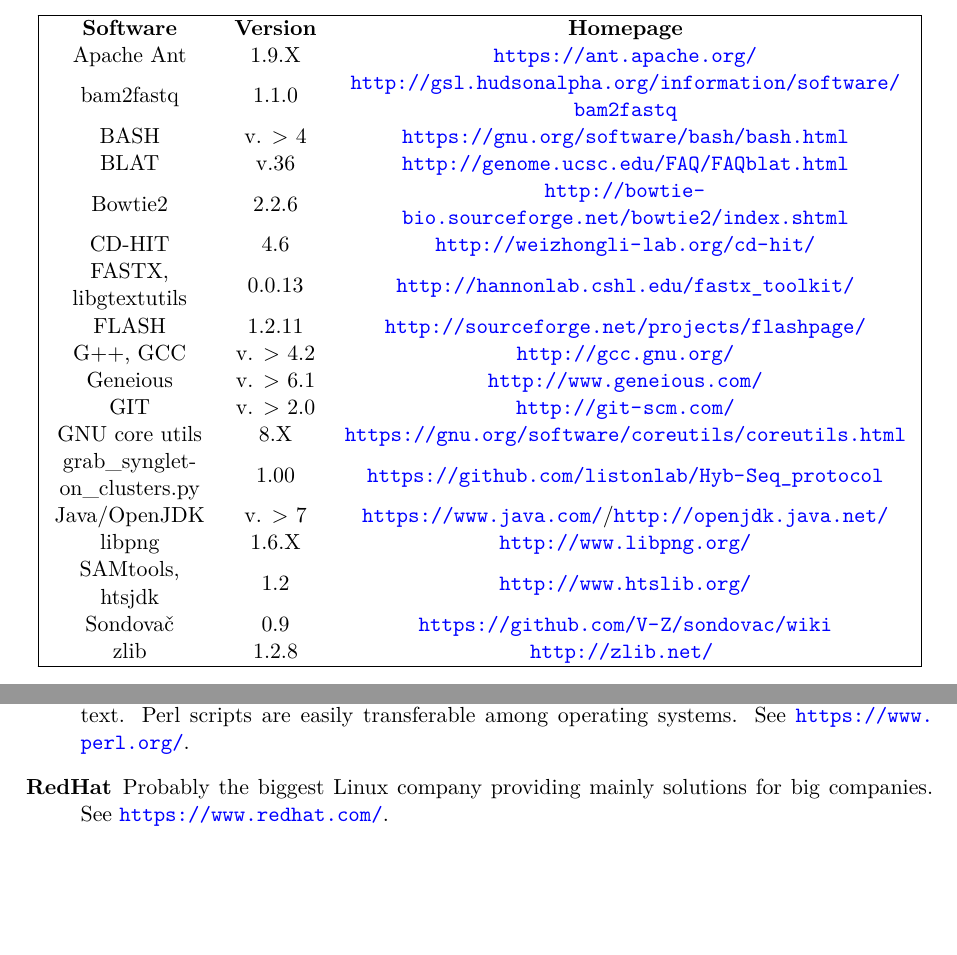
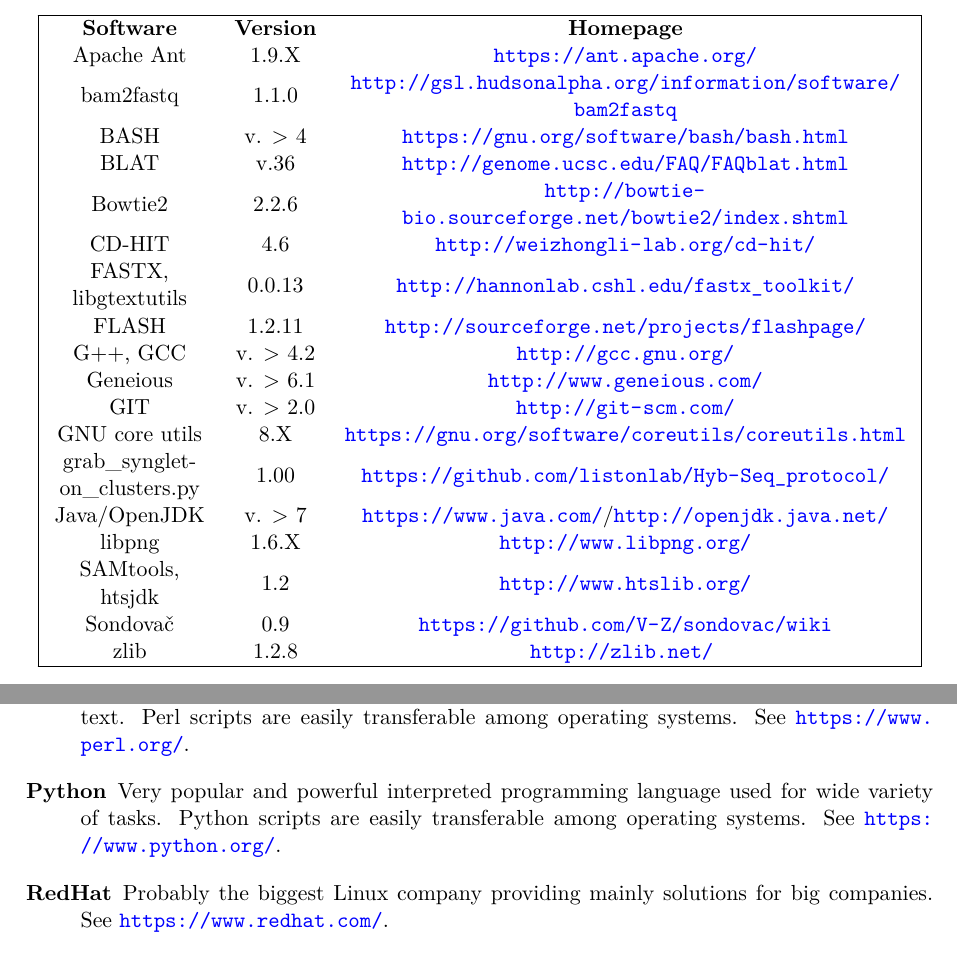
Before and after one commit to V-Z/sondovac, a LaTeX paper (manual/sondovac_manual.tex): two parts of pages 18 and 22 of 50, joined at a grey line, cut so that both start at the same text, the shorter picture padded with empty space. Compiled offline with XeLaTeX.

Commit message:
Add missing Python note to documentation.

```diff
--- a/manual/sondovac_manual.tex
+++ b/manual/sondovac_manual.tex
@@ -539,7 +539,7 @@
 Geneious & v. > 6.1 & \url{http://www.geneious.com/}\\
 GIT & v. > 2.0 & \url{http://git-scm.com/}\\
 GNU core utils & 8.X & \url{https://gnu.org/software/coreutils/coreutils.html}\\
-grab$\_$synglet\-on$\_$clusters.py & 1.00 & \url{https://github.com/listonlab/Hyb-Seq_protocol}\\
+grab$\_$synglet\-on$\_$clusters.py & 1.00 & \url{https://github.com/listonlab/Hyb-Seq_protocol/}\\
 Java/OpenJDK & v. > 7 & \url{https://www.java.com/}/\url{http://openjdk.java.net/}\\
 libpng & 1.6.X & \url{http://www.libpng.org/}\\
 % Picard & v. > 1.137 & \url{https://broadinstitute.github.io/picard/}\\ % NOTE
@@ -647,6 +647,7 @@
   \item[Parameter(s)] Option(s) passed to any function/command line application to modify its usage. Some can be required, some are optional, and some can be used only in particular cases. In case of shell applications, parameters are usually given such as "application -X", "application -parameter", "application -Param SomeValue" and so on. See manual for particular application (e.g. "man application"), in case of Sondovač see page~\pageref{script-usage}.
   \item[PATH] Directories in the computer where the system looks for installed software (in a~UNIX-based system you can view it by the command "\texttt{echo \$PATH}"). If you need to modify it manually, see the documentation for your operating system.
   \item[Perl] Popular interpreted programming language excelling mainly in system tasks working with text. Perl scripts are easily transferable among operating systems. See \url{https://www.perl.org/}.
+  \item[Python] Very popular and powerful interpreted programming language used for wide variety of tasks. Python scripts are easily transferable among operating systems. See \url{https://www.python.org/}.
   \item[RedHat] Probably the biggest Linux company providing mainly solutions for big companies. See \url{https://www.redhat.com/}.
   \item[Repository] Internet folder (available through HTTP or FTP) containing software packages for UNIX systems.
   \item[Scientific Linux] Popular Linux distribution. Community remake of RedHat Enterprise Linux. See \url{https://www.scientificlinux.org/}.
```
Also changed, not shown: manual/sondovac_manual.pdf, manual/sondovac_manual.tex (2 more changed lines), 1 other file.
